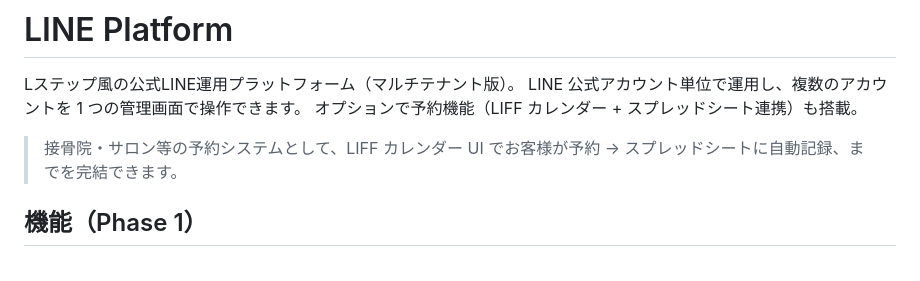
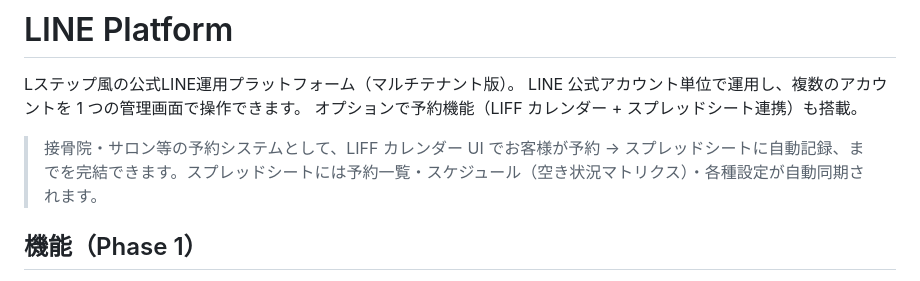
Before and after one commit to mochizuki80skip/--mochizuki, a Markdown page: line-platform/README.md, the part around the change. GitHub-like rendering.

Commit message:
docs: README にスケジュール同期の説明を追記（trigger redeploy）

```diff
--- a/line-platform/README.md
+++ b/line-platform/README.md
@@ -4,7 +4,7 @@ Lステップ風の公式LINE運用プラットフォーム（マルチテナン
 LINE 公式アカウント単位で運用し、複数のアカウントを 1 つの管理画面で操作できます。
 オプションで予約機能（LIFF カレンダー + スプレッドシート連携）も搭載。
 
-> 接骨院・サロン等の予約システムとして、LIFF カレンダー UI でお客様が予約 → スプレッドシートに自動記録、までを完結できます。
+> 接骨院・サロン等の予約システムとして、LIFF カレンダー UI でお客様が予約 → スプレッドシートに自動記録、までを完結できます。スプレッドシートには予約一覧・スケジュール（空き状況マトリクス）・各種設定が自動同期されます。
 
 ## 機能（Phase 1）
 
```
